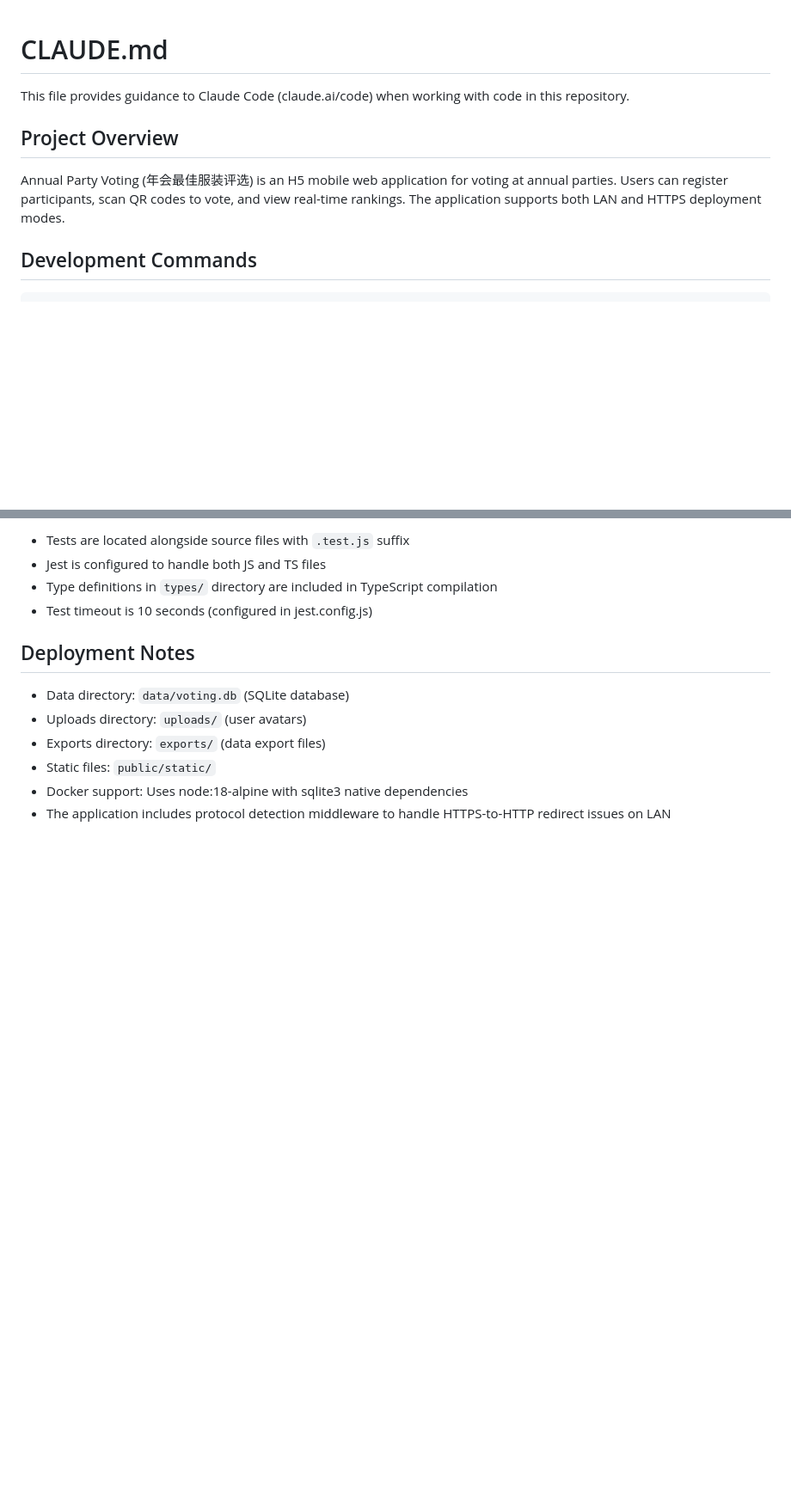
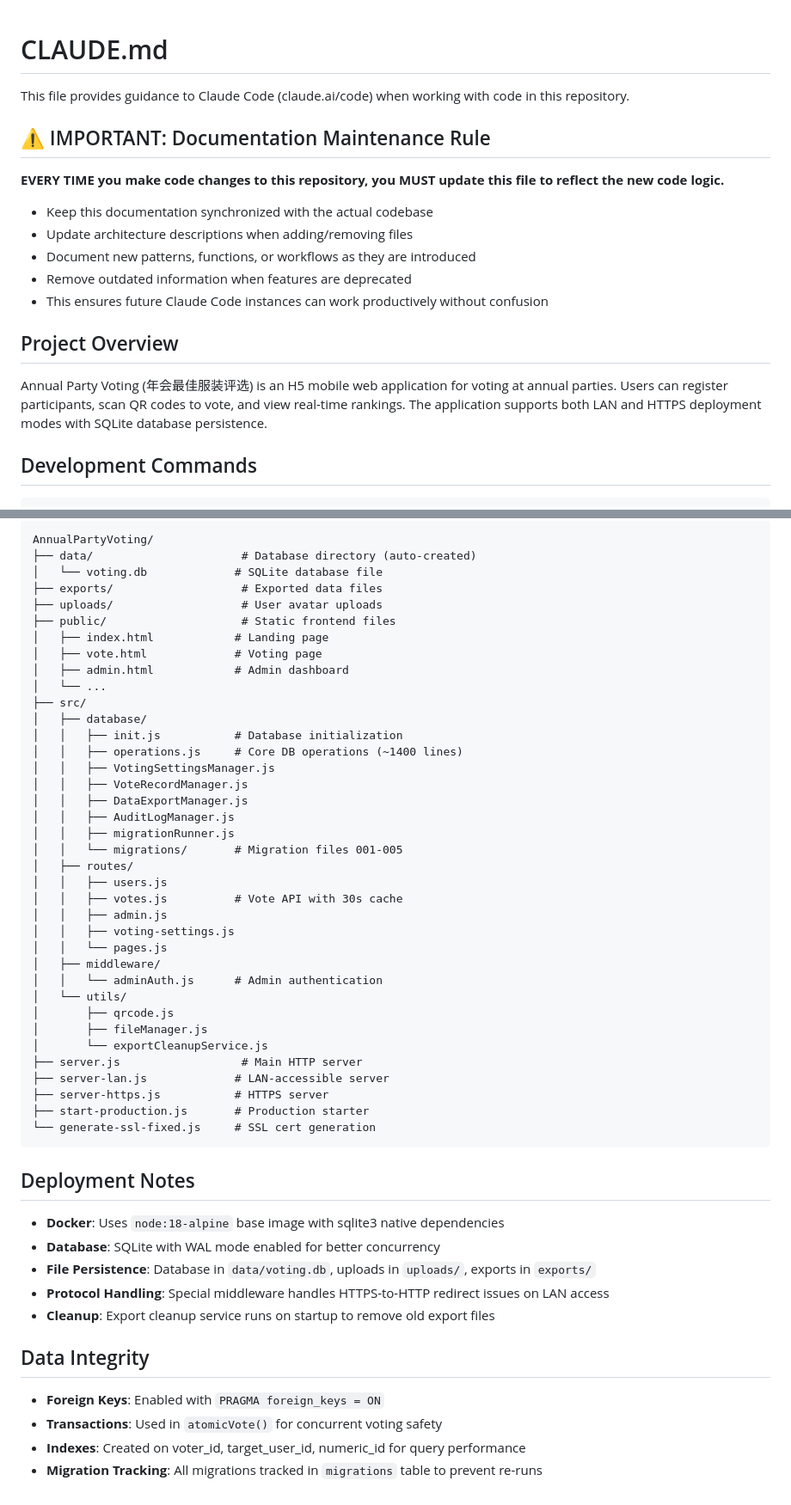
Before and after one commit to wtlhs/AnnualPartyVoting, a Markdown page: CLAUDE.md, 2 parts joined by grey strips. Shown at 86% size. Rendered like a GitHub page; blank space fills up the shorter version.

````diff
--- a/CLAUDE.md
+++ b/CLAUDE.md
@@ -2,9 +2,19 @@
 
 This file provides guidance to Claude Code (claude.ai/code) when working with code in this repository.
 
+## ⚠️ IMPORTANT: Documentation Maintenance Rule
+
+**EVERY TIME you make code changes to this repository, you MUST update this file to reflect the new code logic.**
+
+- Keep this documentation synchronized with the actual codebase
+- Update architecture descriptions when adding/removing files
+- Document new patterns, functions, or workflows as they are introduced
+- Remove outdated information when features are deprecated
+- This ensures future Claude Code instances can work productively without confusion
+
 ## Project Overview
 
-Annual Party Voting (年会最佳服装评选) is an H5 mobile web application for voting at annual parties. Users can register participants, scan QR codes to vote, and view real-time rankings. The application supports both LAN and HTTPS deployment modes.
+Annual Party Voting (年会最佳服装评选) is an H5 mobile web application for voting at annual parties. Users can register participants, scan QR codes to vote, and view real-time rankings. The application supports both LAN and HTTPS deployment modes with SQLite database persistence.
 
 ## Development Commands
 
@@ -119,14 +179,55 @@ Static HTML pages for:
 
-- Tests are located alongside source files with `.test.js` suffix
-- Jest is configured to handle both JS and TS files
-- Type definitions in `types/` directory are included in TypeScript compilation
-- Test timeout is 10 seconds (configured in jest.config.js)
+```
+AnnualPartyVoting/
+├── data/                      # Database directory (auto-created)
+│   └── voting.db             # SQLite database file
+├── exports/                   # Exported data files
+├── uploads/                   # User avatar uploads
+├── public/                    # Static frontend files
+│   ├── index.html            # Landing page
+│   ├── vote.html             # Voting page
+│   ├── admin.html            # Admin dashboard
+│   └── ...
+├── src/
+│   ├── database/
+│   │   ├── init.js           # Database initialization
+│   │   ├── operations.js     # Core DB operations (~1400 lines)
+│   │   ├── VotingSettingsManager.js
+│   │   ├── VoteRecordManager.js
+│   │   ├── DataExportManager.js
+│   │   ├── AuditLogManager.js
+│   │   ├── migrationRunner.js
+│   │   └── migrations/       # Migration files 001-005
+│   ├── routes/
+│   │   ├── users.js
+│   │   ├── votes.js          # Vote API with 30s cache
+│   │   ├── admin.js
+│   │   ├── voting-settings.js
+│   │   └── pages.js
+│   ├── middleware/
+│   │   └── adminAuth.js      # Admin authentication
+│   └── utils/
+│       ├── qrcode.js
+│       ├── fileManager.js
+│       └── exportCleanupService.js
+├── server.js                  # Main HTTP server
+├── server-lan.js             # LAN-accessible server
+├── server-https.js           # HTTPS server
+├── start-production.js       # Production starter
+└── generate-ssl-fixed.js     # SSL cert generation
+```
 
 ## Deployment Notes
 
-- Data directory: `data/voting.db` (SQLite database)
-- Uploads directory: `uploads/` (user avatars)
-- Exports directory: `exports/` (data export files)
-- Static files: `public/static/`
-- Docker support: Uses node:18-alpine with sqlite3 native dependencies
-- The application includes protocol detection middleware to handle HTTPS-to-HTTP redirect issues on LAN
+- **Docker**: Uses `node:18-alpine` base image with sqlite3 native dependencies
+- **Database**: SQLite with WAL mode enabled for better concurrency
+- **File Persistence**: Database in `data/voting.db`, uploads in `uploads/`, exports in `exports/`
+- **Protocol Handling**: Special middleware handles HTTPS-to-HTTP redirect issues on LAN access
+- **Cleanup**: Export cleanup service runs on startup to remove old export files
+
+## Data Integrity
+
+- **Foreign Keys**: Enabled with `PRAGMA foreign_keys = ON`
+- **Transactions**: Used in `atomicVote()` for concurrent voting safety
+- **Indexes**: Created on voter_id, target_user_id, numeric_id for query performance
+- **Migration Tracking**: All migrations tracked in `migrations` table to prevent re-runs
````
Also changed, not shown: other parts of CLAUDE.md (+90 -40 lines).
